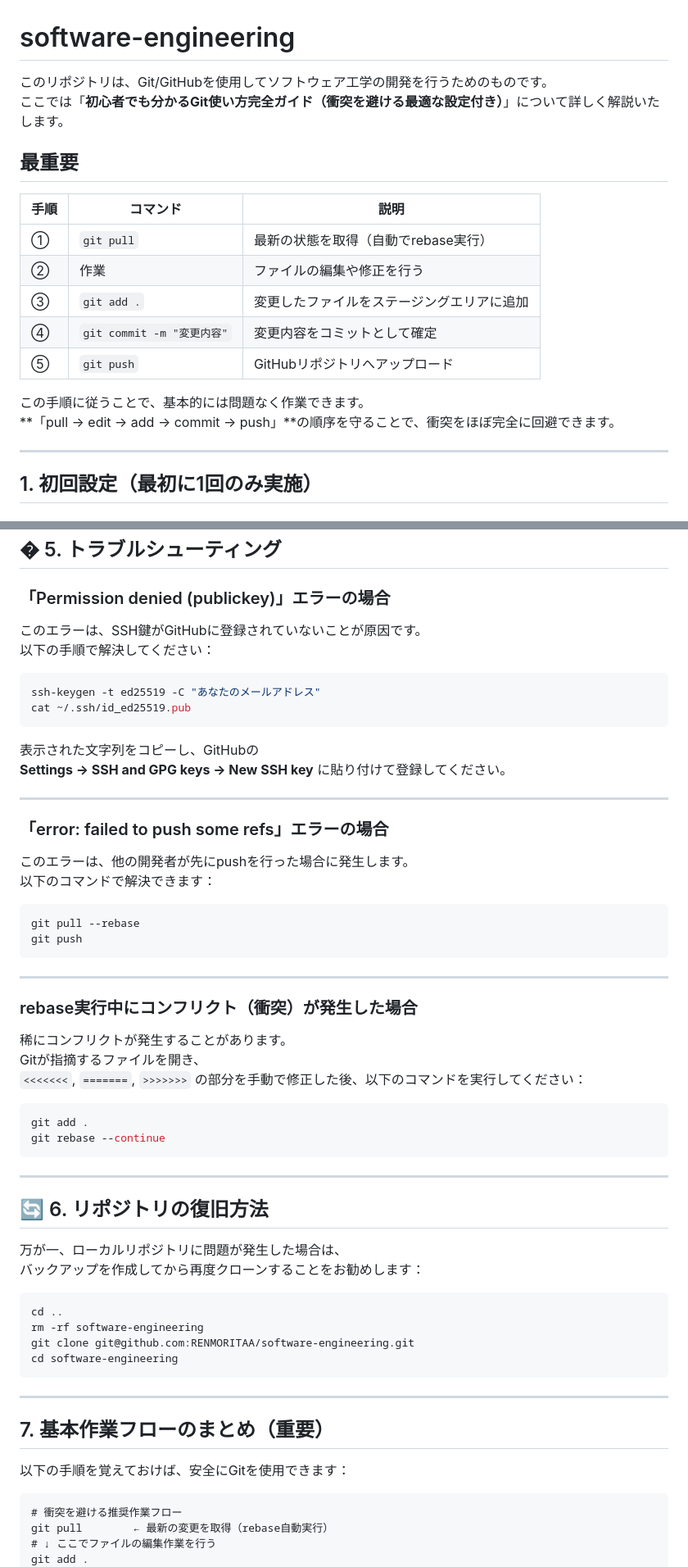
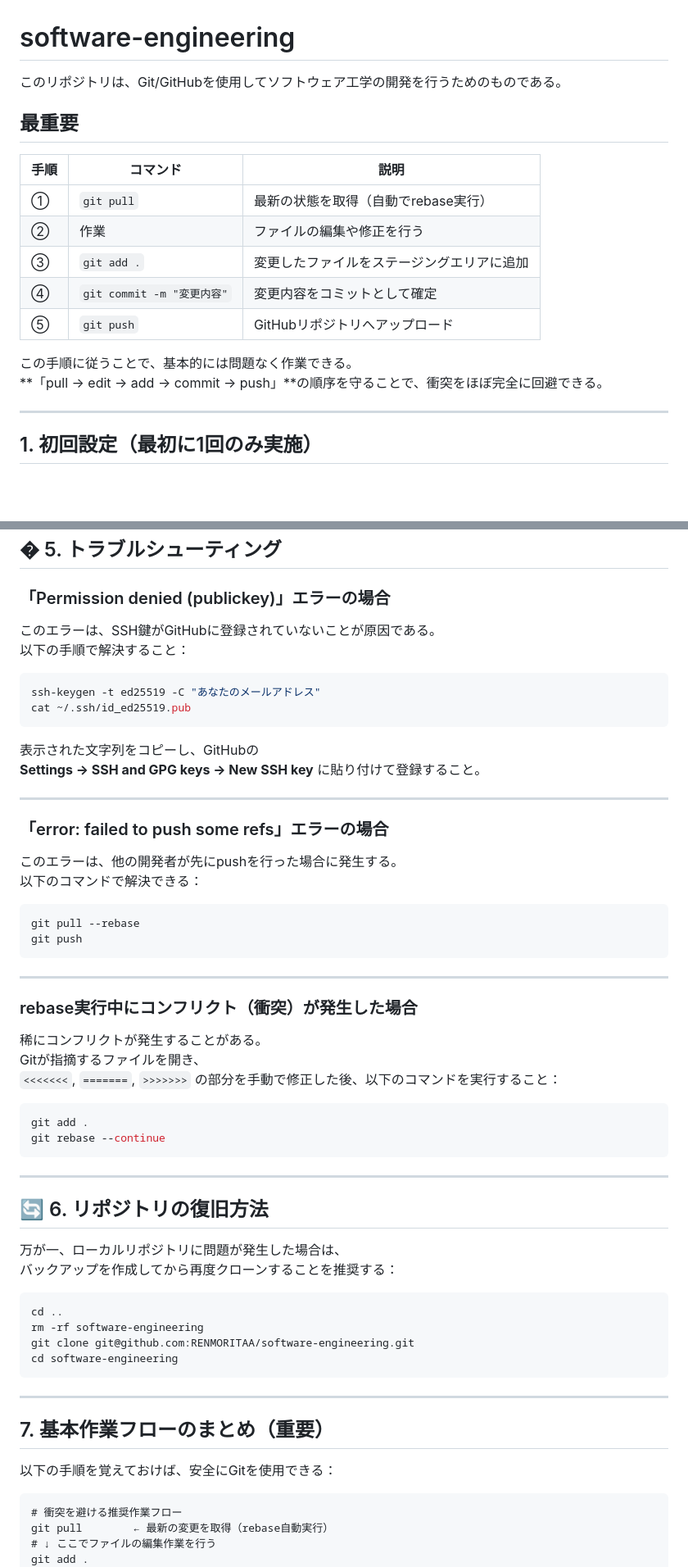
Before and after one commit to RENMORITAA/software-engineering, a Markdown page: README.md, 2 parts joined by grey strips. Shown at 82% size. Rendered like a GitHub page; blank space fills up the shorter version.

````diff
--- a/README.md
+++ b/README.md
@@ -1,7 +1,6 @@
 # software-engineering
 
-このリポジトリは、Git/GitHubを使用してソフトウェア工学の開発を行うためのものです。
-ここでは「**初心者でも分かるGit使い方完全ガイド（衝突を避ける最適な設定付き）**」について詳しく解説いたします。
+このリポジトリは、Git/GitHubを使用してソフトウェア工学の開発を行うためのものである。
 
 
 ## 最重要
@@ -14,8 +13,8 @@
 | ④ | `git commit -m "変更内容"` | 変更内容をコミットとして確定 |
 | ⑤ | `git push` | GitHubリポジトリへアップロード |
 
-この手順に従うことで、基本的には問題なく作業できます。
-**「pull → edit → add → commit → push」**の順序を守ることで、衝突をほぼ完全に回避できます。
+この手順に従うことで、基本的には問題なく作業できる。
+**「pull → edit → add → commit → push」**の順序を守ることで、衝突をほぼ完全に回避できる。
 
 ---
 
@@ -81,20 +80,20 @@ cd software-engineering
 ## � 5. トラブルシューティング
 
 ###  「Permission denied (publickey)」エラーの場合
-このエラーは、SSH鍵がGitHubに登録されていないことが原因です。
-以下の手順で解決してください：
+このエラーは、SSH鍵がGitHubに登録されていないことが原因である。
+以下の手順で解決すること：
 ```bash
 ssh-keygen -t ed25519 -C "あなたのメールアドレス"
 cat ~/.ssh/id_ed25519.pub
 ```
 表示された文字列をコピーし、GitHubの
-**Settings → SSH and GPG keys → New SSH key** に貼り付けて登録してください。
+**Settings → SSH and GPG keys → New SSH key** に貼り付けて登録すること。
 
 ---
 
 ### 「error: failed to push some refs」エラーの場合
-このエラーは、他の開発者が先にpushを行った場合に発生します。
-以下のコマンドで解決できます：
+このエラーは、他の開発者が先にpushを行った場合に発生する。
+以下のコマンドで解決できる：
 ```bash
 git pull --rebase
 git push
@@ -103,9 +102,9 @@ git push
 ---
 
 ###  rebase実行中にコンフリクト（衝突）が発生した場合
-稀にコンフリクトが発生することがあります。
+稀にコンフリクトが発生することがある。
 Gitが指摘するファイルを開き、
-`<<<<<<<`, `=======`, `>>>>>>>` の部分を手動で修正した後、以下のコマンドを実行してください：
+`<<<<<<<`, `=======`, `>>>>>>>` の部分を手動で修正した後、以下のコマンドを実行すること：
 
 ```bash
 git add .
@@ -117,7 +116,7 @@ git rebase --continue
 ## 🔄 6. リポジトリの復旧方法
 
 万が一、ローカルリポジトリに問題が発生した場合は、
-バックアップを作成してから再度クローンすることをお勧めします：
+バックアップを作成してから再度クローンすることを推奨する：
 
 ```bash
 cd ..
@@ -130,7 +129,7 @@ cd software-engineering
 
 ##  7. 基本作業フローのまとめ（重要）
 
-以下の手順を覚えておけば、安全にGitを使用できます：
+以下の手順を覚えておけば、安全にGitを使用できる：
 
 ```
 # 衝突を避ける推奨作業フロー
````
Also changed, not shown: other parts of README.md (+5 -5 lines).
